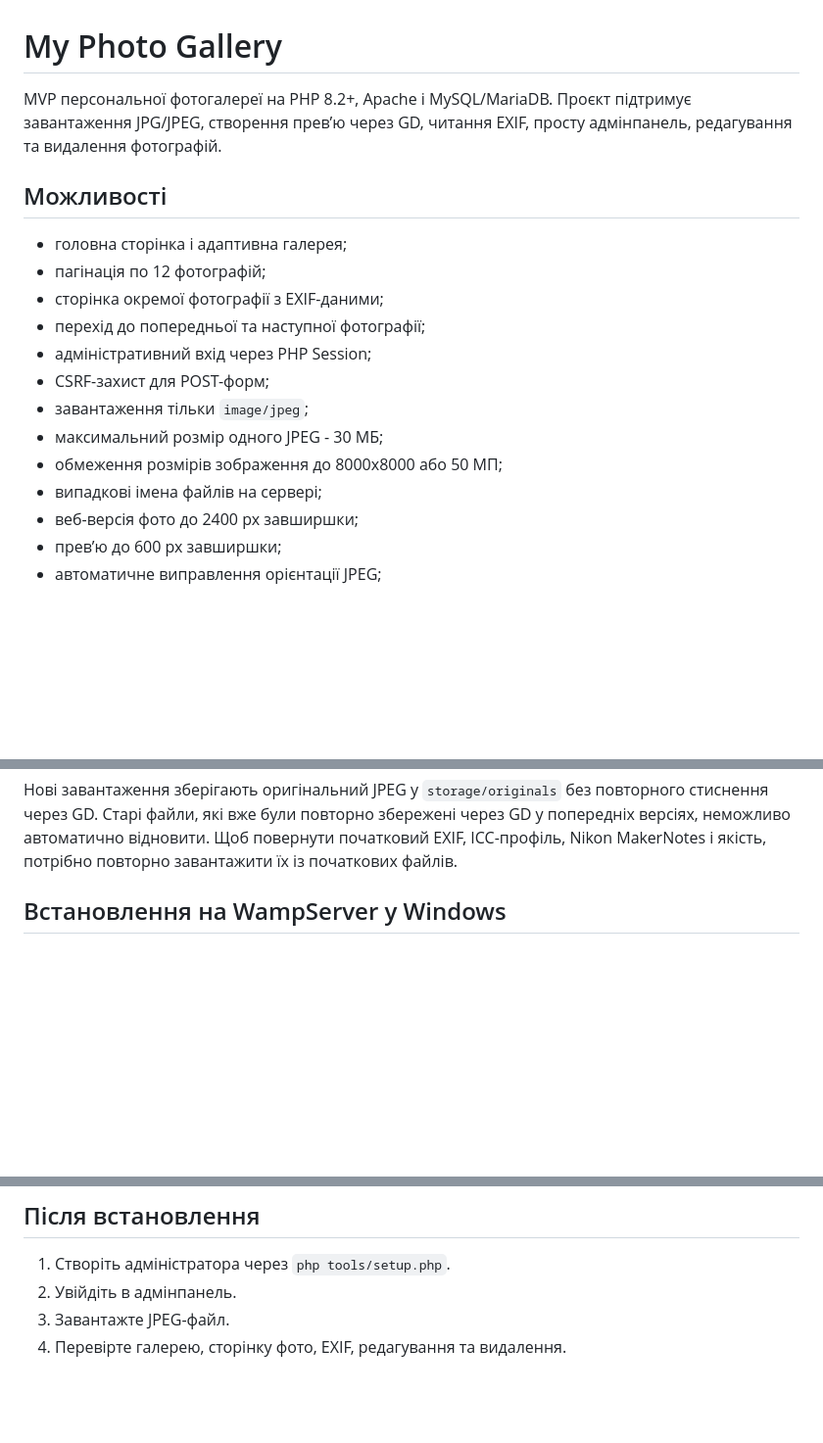
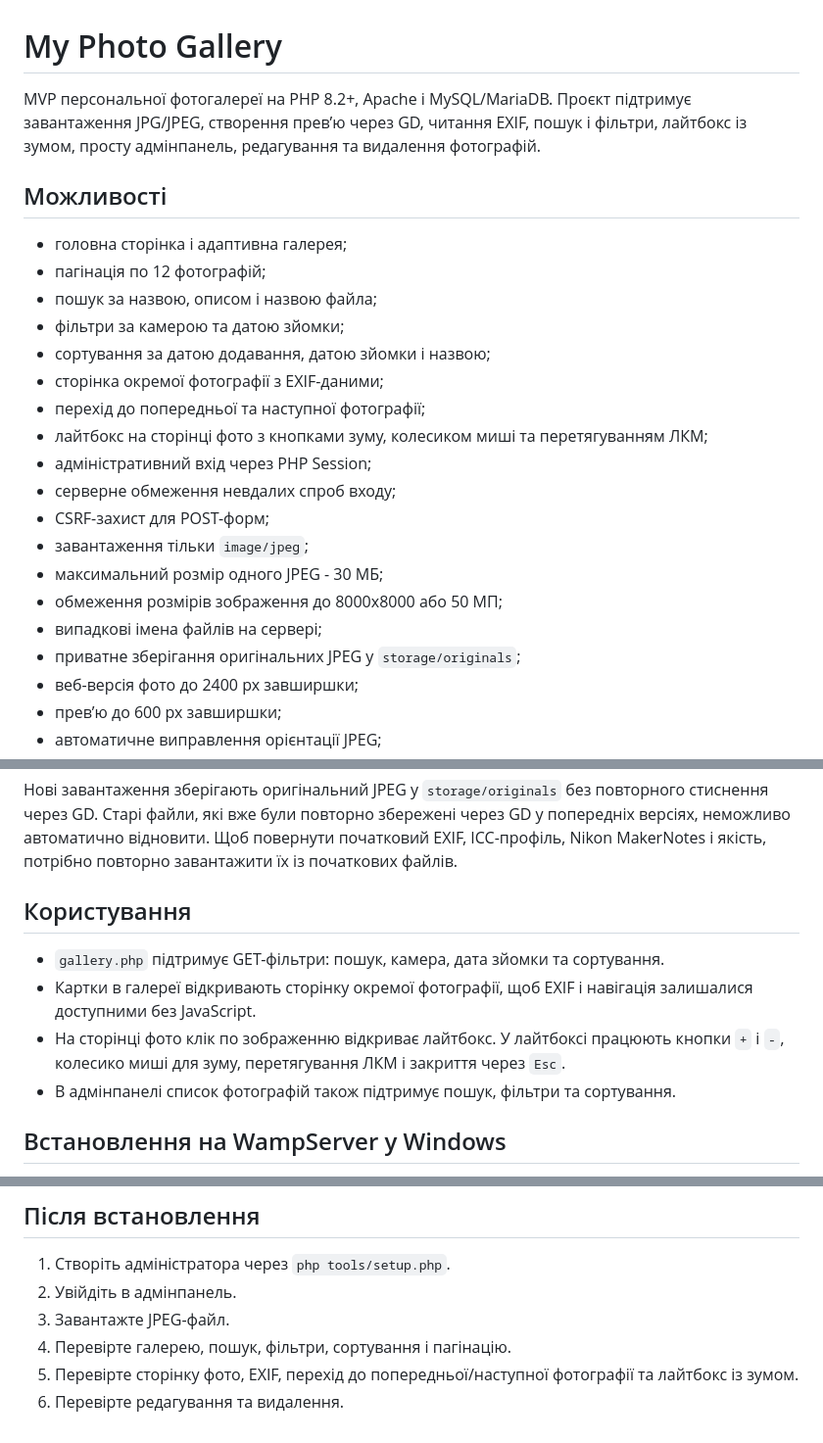
Before and after one commit to ZaGOR-1/mygallery, a Markdown page: README.md, 3 parts joined by grey strips. Shown at 98% size. Rendered like a GitHub page; blank space fills up the shorter version.

Commit message:
fix: update AGENTS.md and README.md

````diff
--- a/README.md
+++ b/README.md
@@ -1,19 +1,25 @@
 # My Photo Gallery
 
-MVP персональної фотогалереї на PHP 8.2+, Apache і MySQL/MariaDB. Проєкт підтримує завантаження JPG/JPEG, створення прев’ю через GD, читання EXIF, просту адмінпанель, редагування та видалення фотографій.
+MVP персональної фотогалереї на PHP 8.2+, Apache і MySQL/MariaDB. Проєкт підтримує завантаження JPG/JPEG, створення прев’ю через GD, читання EXIF, пошук і фільтри, лайтбокс із зумом, просту адмінпанель, редагування та видалення фотографій.
 
 ## Можливості
 
 - головна сторінка і адаптивна галерея;
 - пагінація по 12 фотографій;
+- пошук за назвою, описом і назвою файла;
+- фільтри за камерою та датою зйомки;
+- сортування за датою додавання, датою зйомки і назвою;
 - сторінка окремої фотографії з EXIF-даними;
 - перехід до попередньої та наступної фотографії;
+- лайтбокс на сторінці фото з кнопками зуму, колесиком миші та перетягуванням ЛКМ;
 - адміністративний вхід через PHP Session;
+- серверне обмеження невдалих спроб входу;
 - CSRF-захист для POST-форм;
 - завантаження тільки `image/jpeg`;
 - максимальний розмір одного JPEG - 30 МБ;
 - обмеження розмірів зображення до 8000x8000 або 50 МП;
 - випадкові імена файлів на сервері;
+- приватне зберігання оригінальних JPEG у `storage/originals`;
 - веб-версія фото до 2400 px завширшки;
 - прев’ю до 600 px завширшки;
 - автоматичне виправлення орієнтації JPEG;
@@ -53,6 +61,13 @@ project/
 ```
 
 Нові завантаження зберігають оригінальний JPEG у `storage/originals` без повторного стиснення через GD. Старі файли, які вже були повторно збережені через GD у попередніх версіях, неможливо автоматично відновити. Щоб повернути початковий EXIF, ICC-профіль, Nikon MakerNotes і якість, потрібно повторно завантажити їх із початкових файлів.
+
+## Користування
+
+- `gallery.php` підтримує GET-фільтри: пошук, камера, дата зйомки та сортування.
+- Картки в галереї відкривають сторінку окремої фотографії, щоб EXIF і навігація залишалися доступними без JavaScript.
+- На сторінці фото клік по зображенню відкриває лайтбокс. У лайтбоксі працюють кнопки `+` і `-`, колесико миші для зуму, перетягування ЛКМ і закриття через `Esc`.
+- В адмінпанелі список фотографій також підтримує пошук, фільтри та сортування.
 
 ## Встановлення на WampServer у Windows
 
@@ -288,4 +309,6 @@ ServerSignature Off
 1. Створіть адміністратора через `php tools/setup.php`.
 2. Увійдіть в адмінпанель.
 3. Завантажте JPEG-файл.
-4. Перевірте галерею, сторінку фото, EXIF, редагування та видалення.
+4. Перевірте галерею, пошук, фільтри, сортування і пагінацію.
+5. Перевірте сторінку фото, EXIF, перехід до попередньої/наступної фотографії та лайтбокс із зумом.
+6. Перевірте редагування та видалення.
````
Also changed, not shown: other parts of README.md (+8 -0 lines), AGENTS.md (+41 -17 lines).
